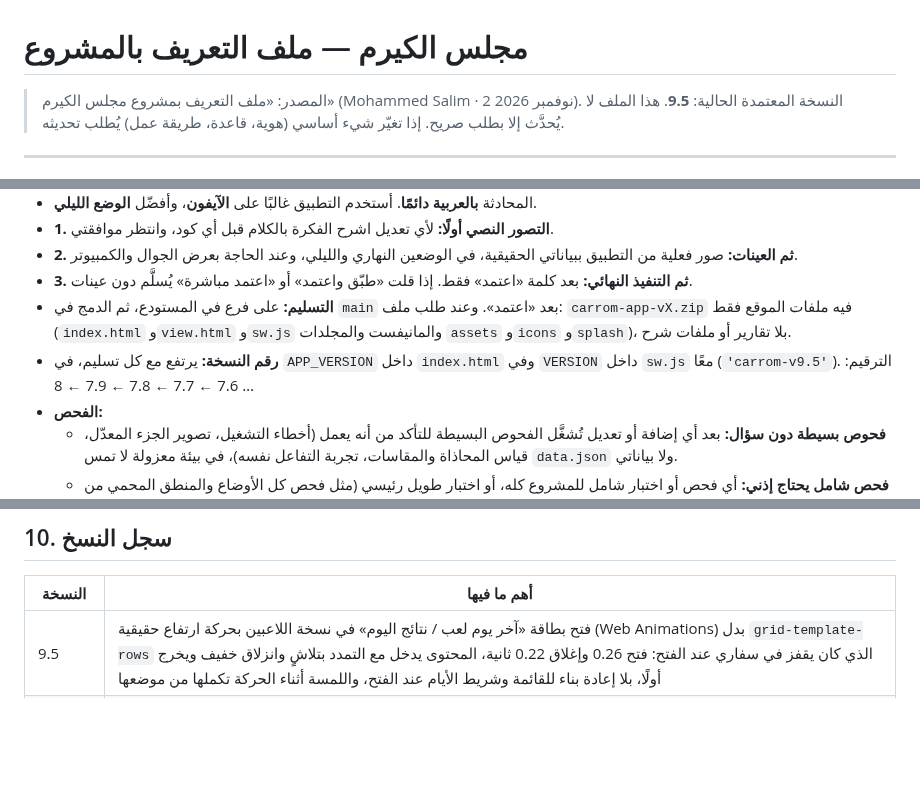
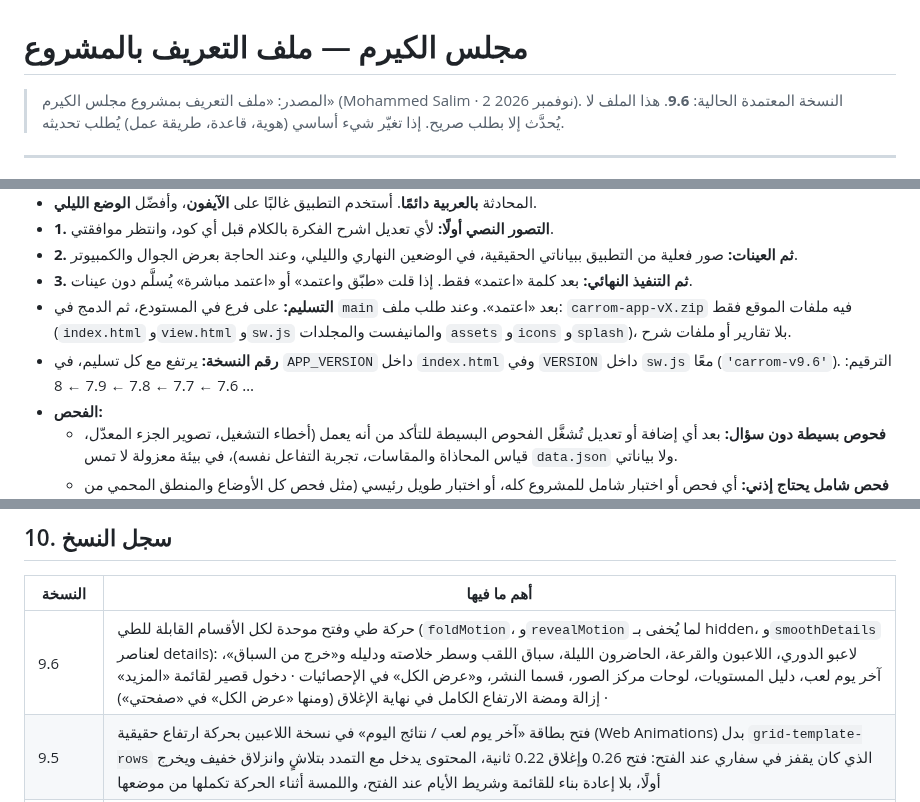
Before and after one commit to mdalhaser/carrom-dashboard, a Markdown page: CLAUDE.md, 3 parts joined by grey strips. Rendered like a GitHub page; blank space fills up the shorter version.

Commit message:
CLAUDE.md: version 9.6 — one fold motion for every collapsible
Co-Authored-By: Claude Opus 5.5 <noreply@anthropic.com>
Claude-Session: https://claude.ai/code/session_01BRTQmTzYQiEcvJxcKeLxQN

```diff
--- a/CLAUDE.md
+++ b/CLAUDE.md
@@ -1,6 +1,6 @@
 # مجلس الكيرم — ملف التعريف بالمشروع
 
-> المصدر: «ملف التعريف بمشروع مجلس الكيرم» (Mohammed Salim · 2 نوفمبر 2026). النسخة المعتمدة الحالية: **9.5**.
+> المصدر: «ملف التعريف بمشروع مجلس الكيرم» (Mohammed Salim · 2 نوفمبر 2026). النسخة المعتمدة الحالية: **9.6**.
 > هذا الملف لا يُحدَّث إلا بطلب صريح. إذا تغيّر شيء أساسي (هوية، قاعدة، طريقة عمل) يُطلب تحديثه.
 
 ---
@@ -254,7 +254,7 @@ Optimize for the best possible result, long-term maintainability, visual excelle
 - **2. ثم العينات:** صور فعلية من التطبيق ببياناتي الحقيقية، في الوضعين النهاري والليلي، وعند الحاجة بعرض الجوال والكمبيوتر.
 - **3. ثم التنفيذ النهائي:** بعد كلمة «اعتمد» فقط. إذا قلت «طبّق واعتمد» أو «اعتمد مباشرة» يُسلَّم دون عينات.
 - **التسليم:** على فرع في المستودع، ثم الدمج في `main` بعد «اعتمد». وعند طلب ملف: `carrom-app-vX.zip` فيه ملفات الموقع فقط (`index.html` و`view.html` و`sw.js` والمانيفست والمجلدات `assets` و`icons` و`splash`)، بلا تقارير أو ملفات شرح.
-- **رقم النسخة:** يرتفع مع كل تسليم، في `APP_VERSION` داخل `index.html` وفي `VERSION` داخل `sw.js` معًا (`'carrom-v9.5'`). الترقيم: 7.6 ← 7.7 ← 7.8 ← 7.9 ← 8 …
+- **رقم النسخة:** يرتفع مع كل تسليم، في `APP_VERSION` داخل `index.html` وفي `VERSION` داخل `sw.js` معًا (`'carrom-v9.6'`). الترقيم: 7.6 ← 7.7 ← 7.8 ← 7.9 ← 8 …
 - **الفحص:**
   - **فحوص بسيطة دون سؤال:** بعد أي إضافة أو تعديل تُشغَّل الفحوص البسيطة للتأكد من أنه يعمل (أخطاء التشغيل، تصوير الجزء المعدّل، قياس المحاذاة والمقاسات، تجربة التفاعل نفسه)، في بيئة معزولة لا تمس `data.json` ولا بياناتي.
   - **فحص شامل يحتاج إذني:** أي فحص أو اختبار شامل للمشروع كله، أو اختبار طويل رئيسي (مثل فحص كل الأوضاع والمنطق المحمي من أوله لآخره) — اسألني قبله، واشرح ماذا سيفحص وهل هو ضروري.
@@ -439,6 +439,7 @@ Optimize for the best possible result, long-term maintainability, visual excelle
 
 | النسخة | أهم ما فيها |
 |---|---|
+| 9.6 | حركة طي وفتح موحدة لكل الأقسام القابلة للطي (`foldMotion`، و`revealMotion` لما يُخفى بـ hidden، و`smoothDetails` لعناصر details): لاعبو الدوري، اللاعبون والقرعة، الحاضرون الليلة، سباق اللقب وسطر خلاصته ودليله و«خرج من السباق»، آخر يوم لعب، دليل المستويات، لوحات مركز الصور، قسما النشر، و«عرض الكل» في الإحصائيات · دخول قصير لقائمة «المزيد» · إزالة ومضة الارتفاع الكامل في نهاية الإغلاق (ومنها «عرض الكل» في «صفحتي») |
 | 9.5 | فتح بطاقة «آخر يوم لعب / نتائج اليوم» في نسخة اللاعبين بحركة ارتفاع حقيقية (Web Animations) بدل `grid-template-rows` الذي كان يقفز في سفاري عند الفتح: فتح 0.26 وإغلاق 0.22 ثانية، المحتوى يدخل مع التمدد بتلاشٍ وانزلاق خفيف ويخرج أولًا، بلا إعادة بناء للقائمة وشريط الأيام عند الفتح، واللمسة أثناء الحركة تكملها من موضعها |
 | 9.4 | درع البطل الذهبي: نفس الدرع ذهبيًا بالكامل (إطار ذهبي ولوح مينا منقوش بالذهب) بتاج مرصّع وشريط أحمر «بلا خسارة» وأشعة خلفه، في بطاقته وصورته واحتفاله؛ وسامه يبقى بكأسه |
 | 9.3 | درع بطولة الكيرم بدل الكأس في كل بطاقات البطل واحتفال التتويج وكل صور البطل (ما عدا البطل الذهبي): إطار جوز مثمّن، لوح ذهبي غني بنجمة المنتصف و«المجلس»، غار ذهبي، قاعدة ولوحة «المركز الأول» بخط Tajawal، وظلال على البطاقة |
```
